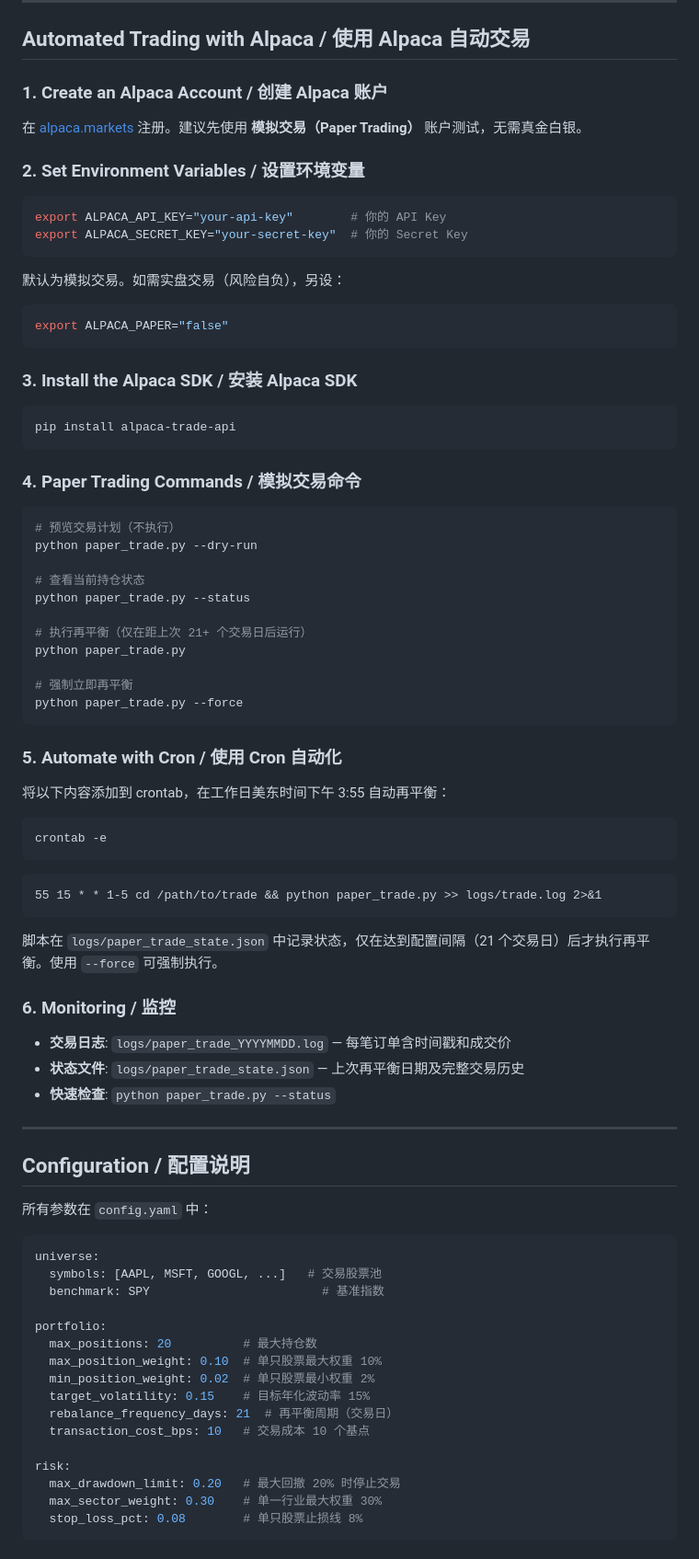
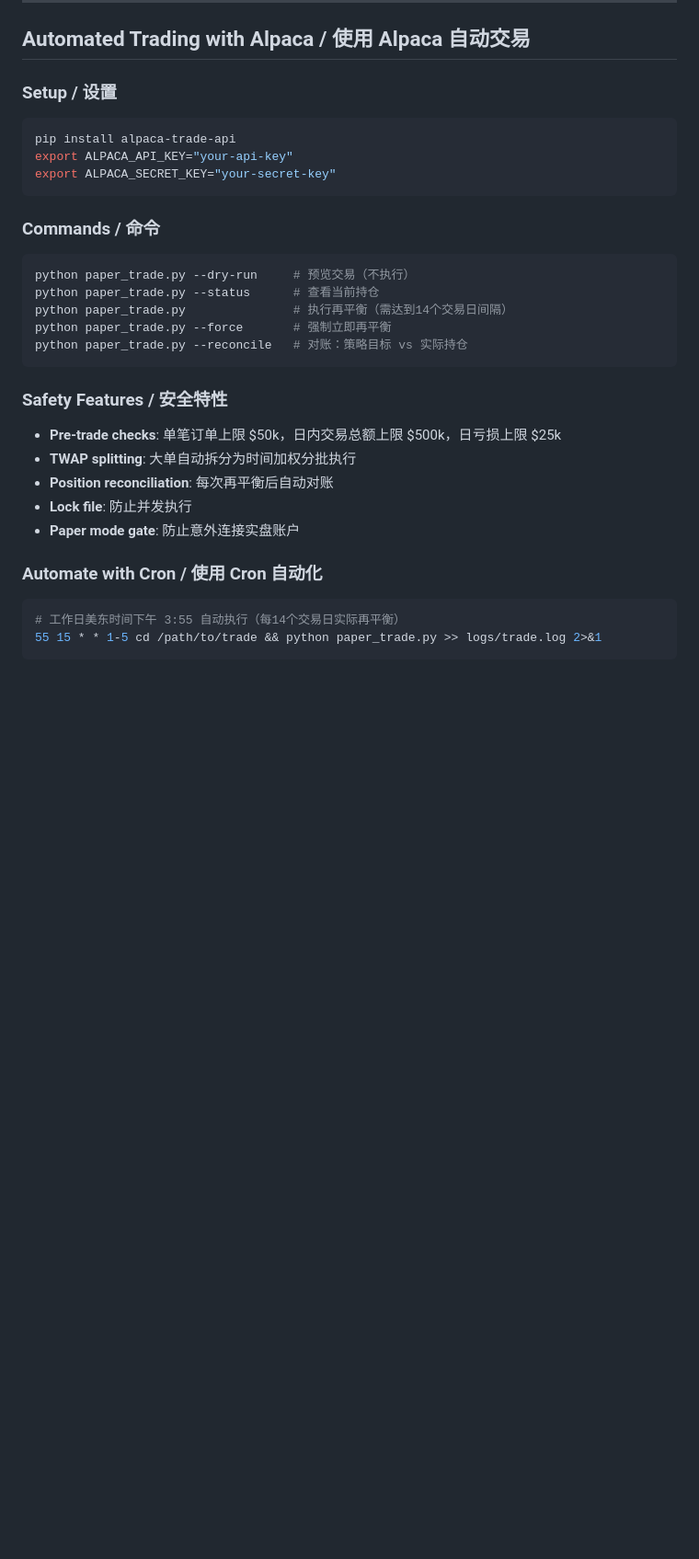
Before and after one commit to yingwang/trade, a Markdown page: README.md, the part around one of its changes. Shown at 92% size. GitHub-like rendering; blank space fills up the shorter version.

````diff
--- a/README.md
+++ b/README.md
@@ -117,87 +130,35 @@ MY_CAPITAL = 50_000  # <-- 你的组合资金（美元）
 
 ## Automated Trading with Alpaca / 使用 Alpaca 自动交易
 
-### 1. Create an Alpaca Account / 创建 Alpaca 账户
-
-在 [alpaca.markets](https://alpaca.markets) 注册。建议先使用 **模拟交易（Paper Trading）** 账户测试，无需真金白银。
-
-### 2. Set Environment Variables / 设置环境变量
-
-```bash
-export ALPACA_API_KEY="your-api-key"        # 你的 API Key
-export ALPACA_SECRET_KEY="your-secret-key"  # 你的 Secret Key
-```
-
-默认为模拟交易。如需实盘交易（风险自负），另设：
-
-```bash
-export ALPACA_PAPER="false"
-```
-
-### 3. Install the Alpaca SDK / 安装 Alpaca SDK
+### Setup / 设置
 
 ```bash
 pip install alpaca-trade-api
+export ALPACA_API_KEY="your-api-key"
+export ALPACA_SECRET_KEY="your-secret-key"
 ```
 
-### 4. Paper Trading Commands / 模拟交易命令
+### Commands / 命令
 
 ```bash
-# 预览交易计划（不执行）
-python paper_trade.py --dry-run
-
-# 查看当前持仓状态
-python paper_trade.py --status
-
-# 执行再平衡（仅在距上次 21+ 个交易日后运行）
-python paper_trade.py
-
-# 强制立即再平衡
-python paper_trade.py --force
+python paper_trade.py --dry-run     # 预览交易（不执行）
+python paper_trade.py --status      # 查看当前持仓
+python paper_trade.py               # 执行再平衡（需达到14个交易日间隔）
+python paper_trade.py --force       # 强制立即再平衡
+python paper_trade.py --reconcile   # 对账：策略目标 vs 实际持仓
 ```
 
-### 5. Automate with Cron / 使用 Cron 自动化
+### Safety Features / 安全特性
 
-将以下内容添加到 crontab，在工作日美东时间下午 3:55 自动再平衡：
+- **Pre-trade checks**: 单笔订单上限 $50k，日内交易总额上限 $500k，日亏损上限 $25k
+- **TWAP splitting**: 大单自动拆分为时间加权分批执行
+- **Position reconciliation**: 每次再平衡后自动对账
+- **Lock file**: 防止并发执行
+- **Paper mode gate**: 防止意外连接实盘账户
+
+### Automate with Cron / 使用 Cron 自动化
 
 ```bash
-crontab -e
-```
-
-```
+# 工作日美东时间下午 3:55 自动执行（每14个交易日实际再平衡）
 55 15 * * 1-5 cd /path/to/trade && python paper_trade.py >> logs/trade.log 2>&1
 ```
-
-脚本在 `logs/paper_trade_state.json` 中记录状态，仅在达到配置间隔（21 个交易日）后才执行再平衡。使用 `--force` 可强制执行。
-
-### 6. Monitoring / 监控
-
-- **交易日志**: `logs/paper_trade_YYYYMMDD.log` — 每笔订单含时间戳和成交价
-- **状态文件**: `logs/paper_trade_state.json` — 上次再平衡日期及完整交易历史
-- **快速检查**: `python paper_trade.py --status`
-
----
-
-## Configuration / 配置说明
-
-所有参数在 `config.yaml` 中：
-
-```yaml
-universe:
-  symbols: [AAPL, MSFT, GOOGL, ...]   # 交易股票池
-  benchmark: SPY                        # 基准指数
-
-portfolio:
-  max_positions: 20          # 最大持仓数
-  max_position_weight: 0.10  # 单只股票最大权重 10%
-  min_position_weight: 0.02  # 单只股票最小权重 2%
-  target_volatility: 0.15    # 目标年化波动率 15%
-  rebalance_frequency_days: 21  # 再平衡周期（交易日）
-  transaction_cost_bps: 10   # 交易成本 10 个基点
-
-risk:
-  max_drawdown_limit: 0.20   # 最大回撤 20% 时停止交易
-  max_sector_weight: 0.30    # 单一行业最大权重 30%
-  stop_loss_pct: 0.08        # 单只股票止损线 8%
-```
-
````
Also changed, not shown: other parts of README.md (+162 -128 lines), backtest_5yr_v2.png (added).
